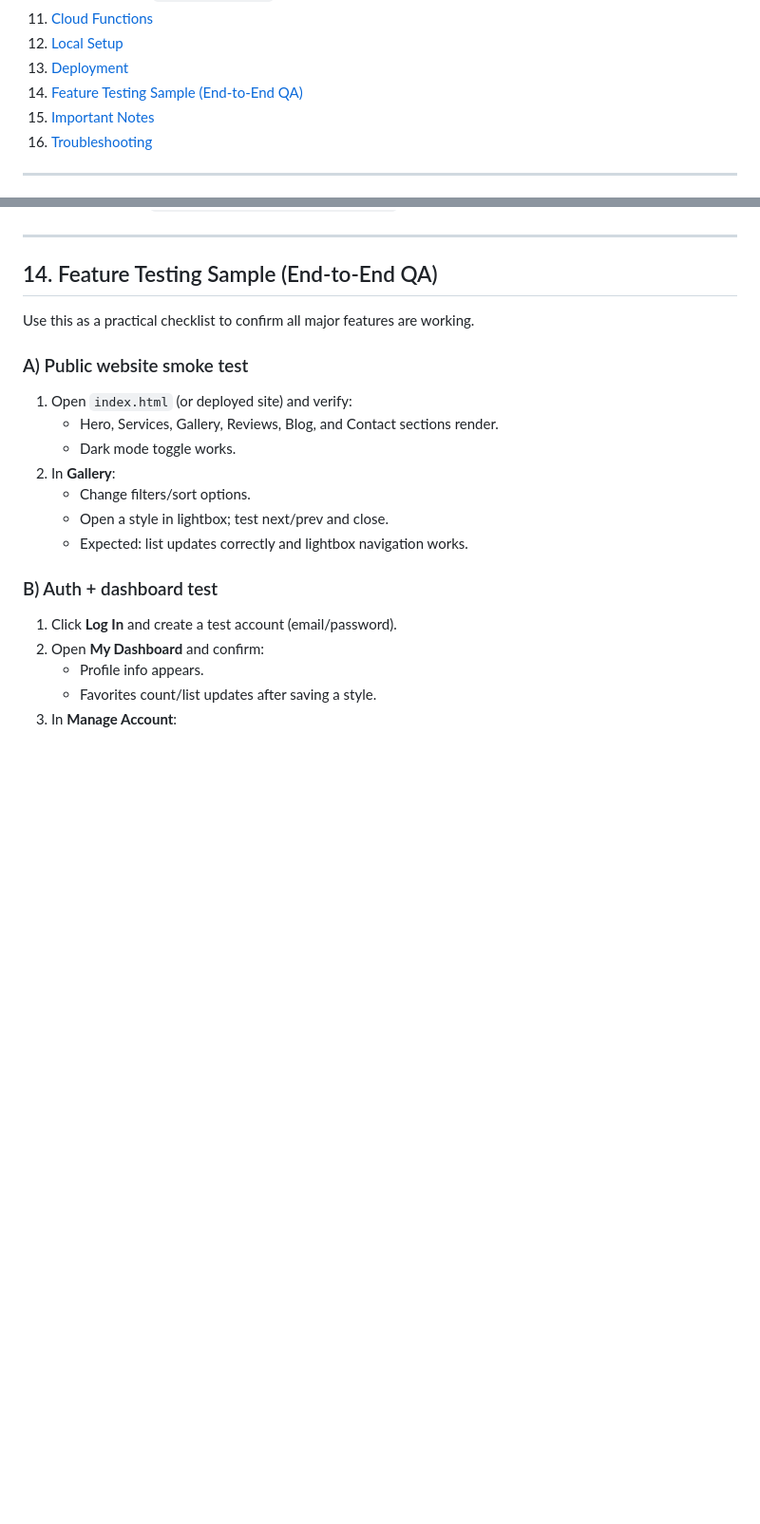
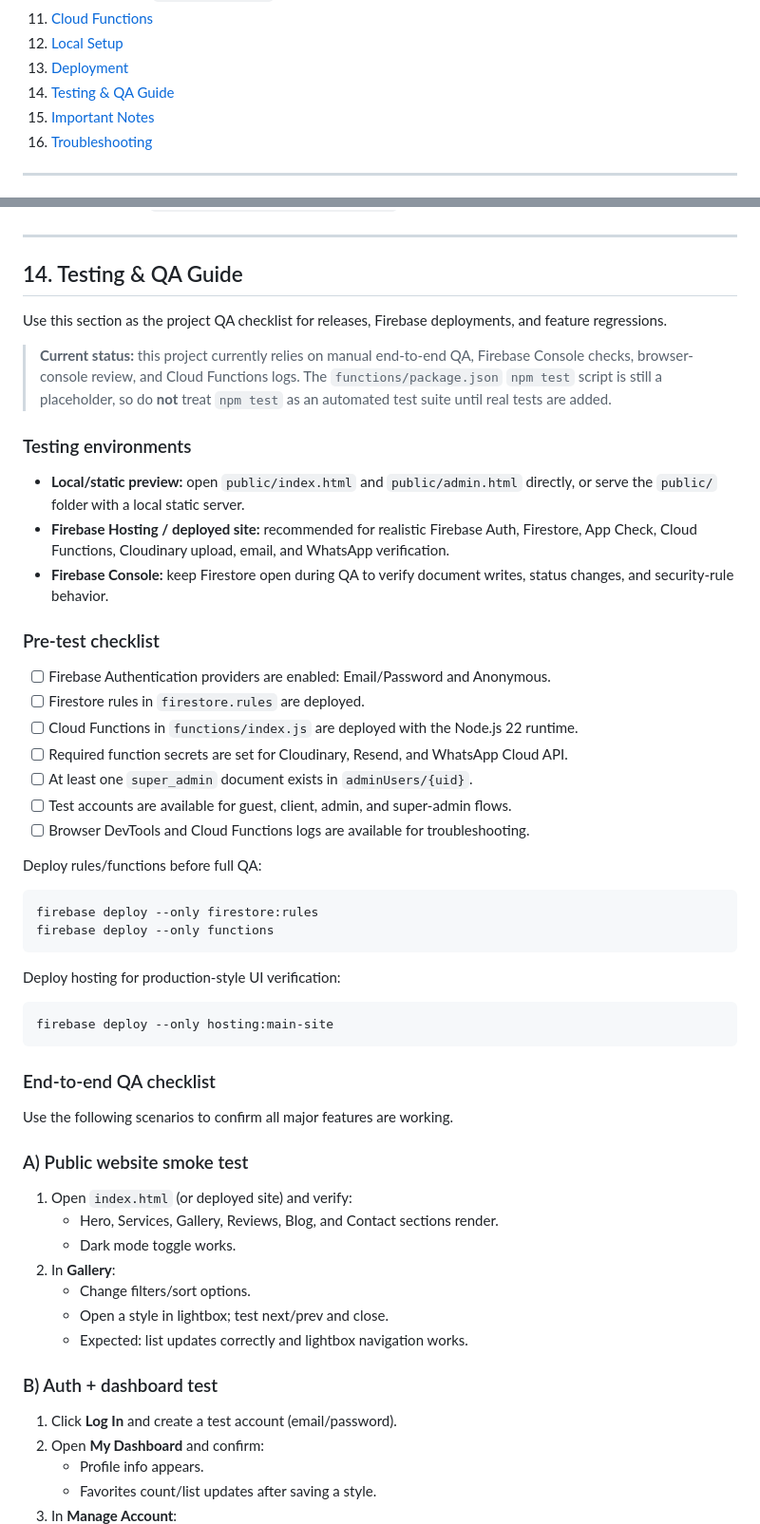
Before and after one commit to billy-opiyo/Salon-Shop, a Markdown page: public/README.md, 2 parts joined by grey strips. Shown at 95% size. Drawn GitHub-style; blank space fills up the shorter version.

Commit message:
docs: expand README testing and QA release guidance
Update the README testing section with a fuller QA guide, including
manual testing status, environments, pre-test checks, and Firebase deploy
commands. This clarifies current test coverage and helps validate releases
and Firebase deployments consistently.docs: expand README testing and QA release guidance

Update the README testing section with a fuller QA guide, including
manual testing status, environments, pre-test checks, and Firebase deploy
commands. This clarifies current test coverage and helps validate releases
and Firebase deployments consistently.

````diff
--- a/public/README.md
+++ b/public/README.md
@@ -25,7 +25,7 @@ Production-ready Firebase salon platform for **Royal Braids** with:
 11. [Cloud Functions](#11-cloud-functions)
 12. [Local Setup](#12-local-setup)
 13. [Deployment](#13-deployment)
-14. [Feature Testing Sample (End-to-End QA)](#14-feature-testing-sample-end-to-end-qa)
+14. [Testing & QA Guide](#14-testing--qa-guide)
 15. [Important Notes](#15-important-notes)
 16. [Troubleshooting](#16-troubleshooting)
 
@@ -473,9 +473,44 @@ Deploy specific components:
 
 ---
 
-## 14. Feature Testing Sample (End-to-End QA)
+## 14. Testing & QA Guide
 
-Use this as a practical checklist to confirm all major features are working.
+Use this section as the project QA checklist for releases, Firebase deployments, and feature regressions.
+
+> **Current status:** this project currently relies on manual end-to-end QA, Firebase Console checks, browser-console review, and Cloud Functions logs. The `functions/package.json` `npm test` script is still a placeholder, so do **not** treat `npm test` as an automated test suite until real tests are added.
+
+### Testing environments
+
+- **Local/static preview:** open `public/index.html` and `public/admin.html` directly, or serve the `public/` folder with a local static server.
+- **Firebase Hosting / deployed site:** recommended for realistic Firebase Auth, Firestore, App Check, Cloud Functions, Cloudinary upload, email, and WhatsApp verification.
+- **Firebase Console:** keep Firestore open during QA to verify document writes, status changes, and security-rule behavior.
+
+### Pre-test checklist
+
+- [ ] Firebase Authentication providers are enabled: Email/Password and Anonymous.
+- [ ] Firestore rules in `firestore.rules` are deployed.
+- [ ] Cloud Functions in `functions/index.js` are deployed with the Node.js 22 runtime.
+- [ ] Required function secrets are set for Cloudinary, Resend, and WhatsApp Cloud API.
+- [ ] At least one `super_admin` document exists in `adminUsers/{uid}`.
+- [ ] Test accounts are available for guest, client, admin, and super-admin flows.
+- [ ] Browser DevTools and Cloud Functions logs are available for troubleshooting.
+
+Deploy rules/functions before full QA:
+
+```bash
+firebase deploy --only firestore:rules
+firebase deploy --only functions
+```
+
+Deploy hosting for production-style UI verification:
+
+```bash
+firebase deploy --only hosting:main-site
+```
+
+### End-to-end QA checklist
+
+Use the following scenarios to confirm all major features are working.
 
 ### A) Public website smoke test
 
````
